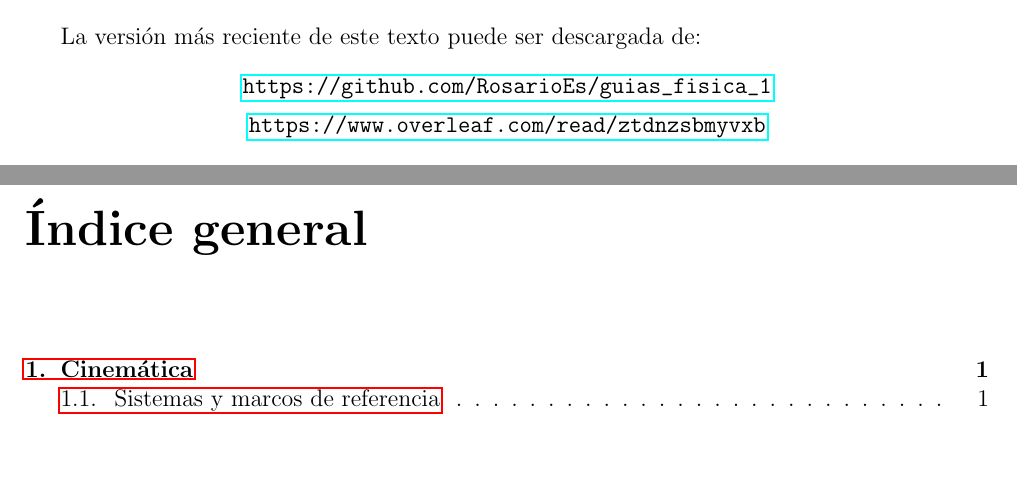
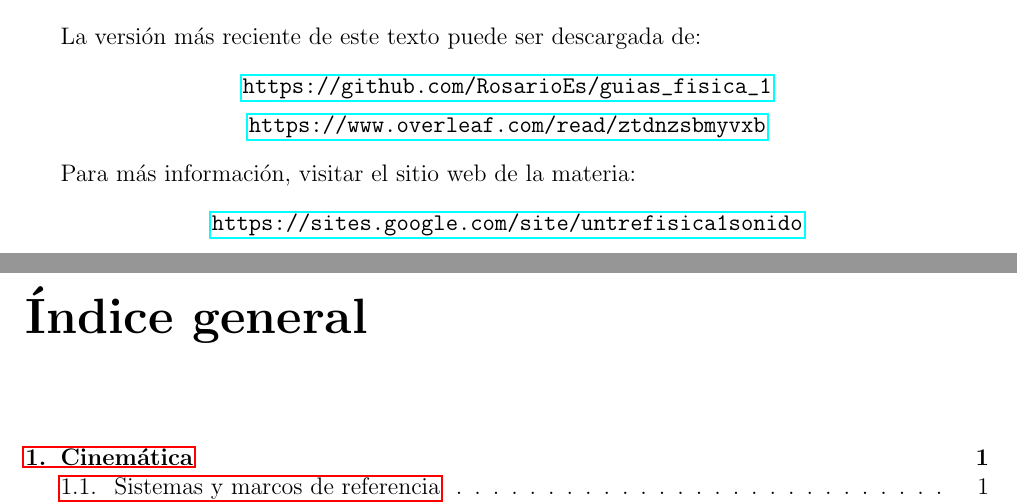
Before and after one commit to RosarioEs/guias_fisica_1, a LaTeX book (main.tex): two parts of pages 2 and 3 of 58, joined at a grey line, cut so that both start at the same text, the shorter picture padded with empty space. Compiled offline with pdfLaTeX.

Commit message:
Sitio web de la cátedra

```diff
--- a/main.tex
+++ b/main.tex
@@ -105,6 +105,10 @@ La versión más reciente de este texto puede ser descargada de:
     \url{https://www.overleaf.com/read/ztdnzsbmyvxb}
 \end{center}
 
+Para más información, visitar el sitio web de la materia:
+\begin{center}
+    \url{https://sites.google.com/site/untrefisica1sonido}
+\end{center}
 
 \tableofcontents
 
```
